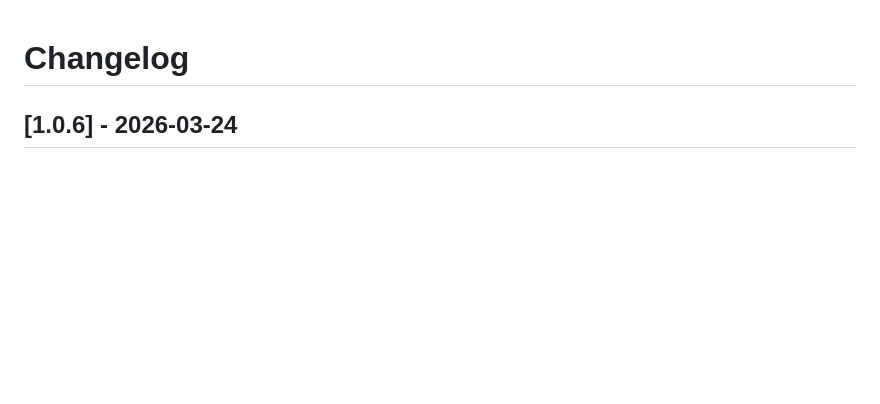
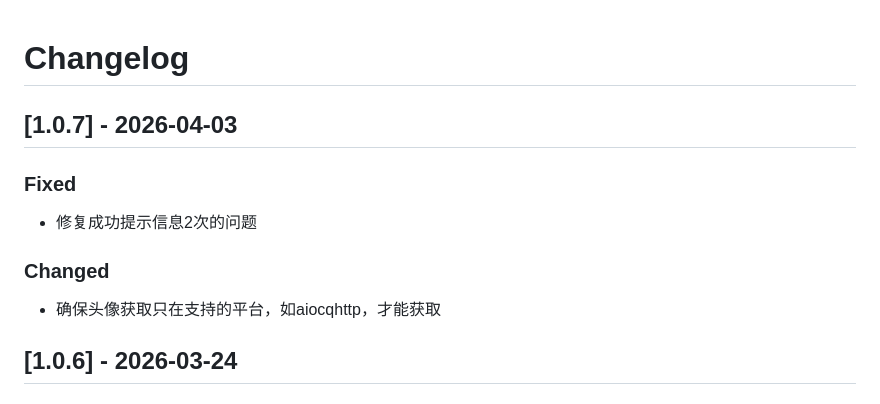
Before and after one commit to FlanChanXwO/astrbot_plugin_deerpipe, a Markdown page: CHANGELOG.md, the part around the change. Drawn GitHub-style; blank space fills up the shorter version.

Commit message:
docs(astrbot_plugin_deerpipe): update changelog for v1.0.7
- Add v1.0.7 release notes with bug fixes
- Fix duplicate success message issue
- Ensure avatar fetching only on supported platforms

```diff
--- a/CHANGELOG.md
+++ b/CHANGELOG.md
@@ -1,4 +1,12 @@
 # Changelog
+
+## [1.0.7] - 2026-04-03
+
+### Fixed
+- 修复成功提示信息2次的问题
+
+### Changed
+- 确保头像获取只在支持的平台，如aiocqhttp，才能获取
 
 ## [1.0.6] - 2026-03-24
 
```
